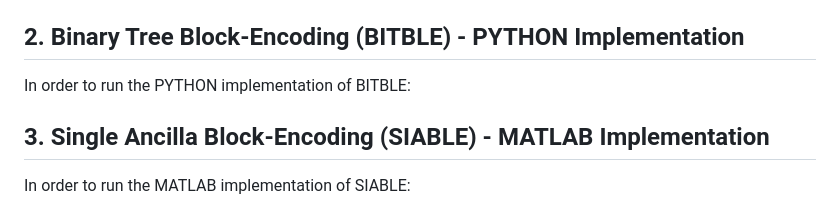
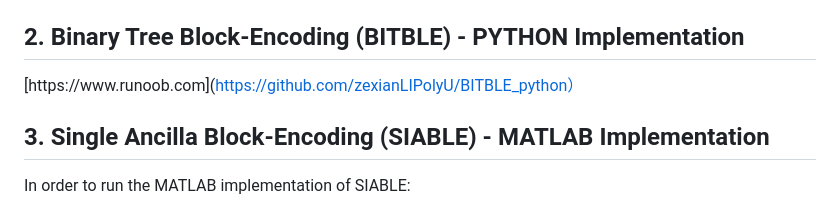
Before and after one commit to zexianLIPolyU/BITBLE, a Markdown page: README.md, the part around the change. GitHub-like rendering.

```diff
--- a/README.md
+++ b/README.md
@@ -30,7 +30,7 @@ The first option (`'cutoff'`) ignores coefficients smaller than `1e-4` in absolu
 
 ## 2. Binary Tree Block-Encoding (BITBLE) - PYTHON Implementation ##
 
-In order to run the PYTHON implementation of BITBLE:
+[https://www.runoob.com](https://github.com/zexianLIPolyU/BITBLE_python）
 
 
 
```
